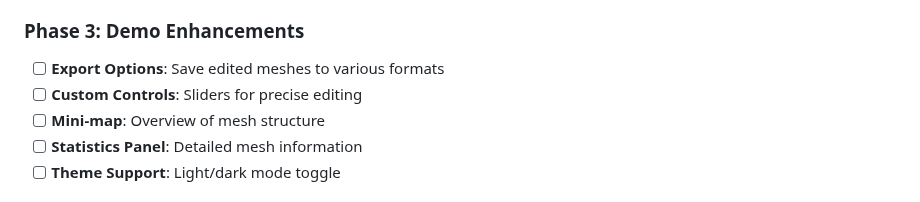
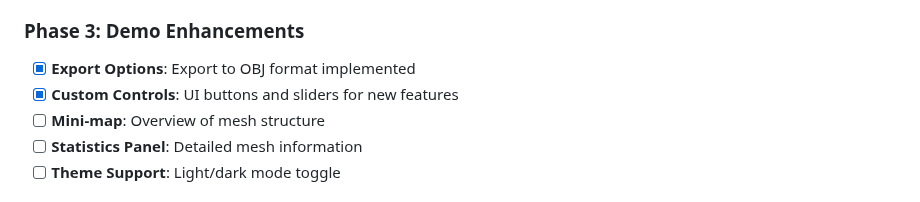
Before and after one commit to CharmingBlaze/three-edit-buddy, a Markdown page: PLAN.md, the part around one of its changes. Rendered like a GitHub page.

```diff
--- a/PLAN.md
+++ b/PLAN.md
@@ -229,8 +277,8 @@ src/
 
 ### **Phase 3: Demo Enhancements**
 
-- [ ] **Export Options**: Save edited meshes to various formats
-- [ ] **Custom Controls**: Sliders for precise editing
+- [x] **Export Options**: Export to OBJ format implemented
+- [x] **Custom Controls**: UI buttons and sliders for new features
 - [ ] **Mini-map**: Overview of mesh structure
 - [ ] **Statistics Panel**: Detailed mesh information
 - [ ] **Theme Support**: Light/dark mode toggle
```
Also changed, not shown: other parts of PLAN.md (+60 -12 lines).
